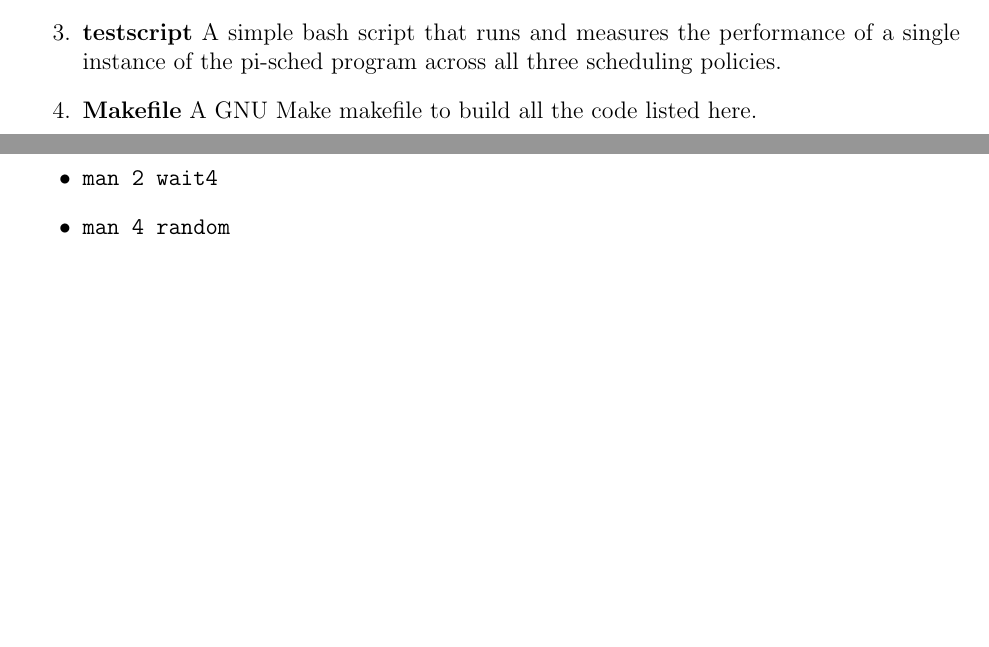
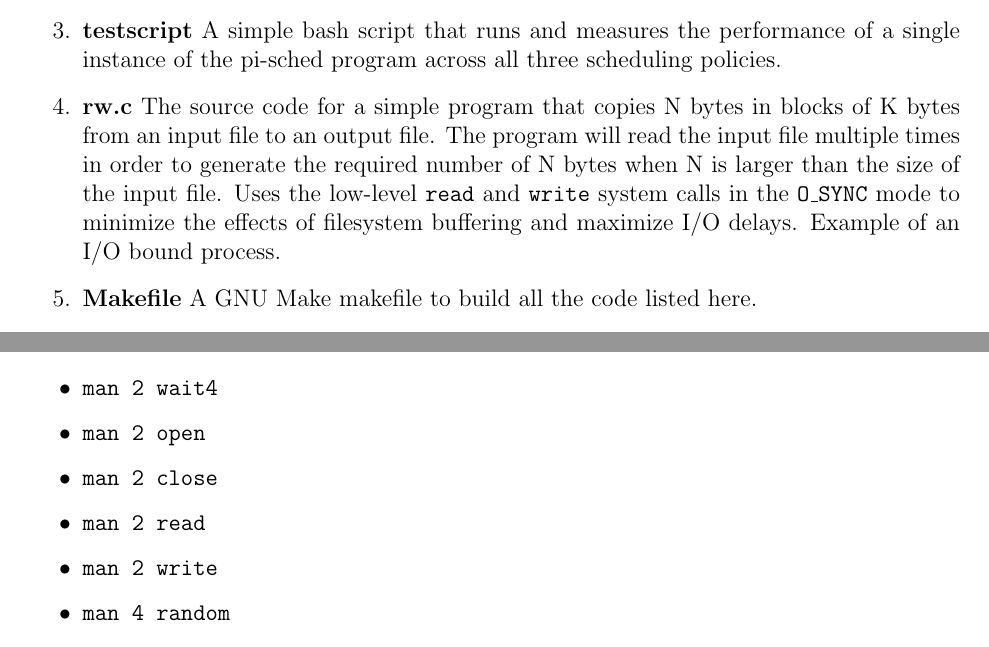
Before and after one commit to asayler/CU-CS3753-PA3, a LaTeX document (handout/pa3.tex): two parts of pages 9 and 11 of 11, joined at a grey line, cut so that both start at the same text, the shorter picture padded with empty space. Compiled offline with pdfLaTeX.

Commit message:
Updated documentaion to include rw.c

```diff
--- a/handout/pa3.tex
+++ b/handout/pa3.tex
@@ -442,6 +442,16 @@ jumping off point (appropriately cited).
   performance of a single instance of the pi-sched program across all
   three scheduling policies.
 
+\item {\bf rw.c} The source code for a simple program that copies N
+  bytes in blocks of K bytes
+  from an input file to an output file. The program will read the input
+  file multiple times in order to generate the required number of N
+  bytes when N is larger than the size of the input file. Uses the
+  low-level \texttt{read} and \texttt{write} system calls
+  in the \texttt{O\_SYNC}
+  mode to minimize the effects of filesystem buffering and maximize
+  I/O delays. Example of an I/O bound process.
+
 \item {\bf Makefile} A GNU Make makefile to build all the code listed
   here.
 
@@ -539,6 +549,10 @@ that you access the appropriate version of each man page. See
 \item \texttt{man 2 fork}
 \item \texttt{man 2 wait}
 \item \texttt{man 2 wait4}
+\item \texttt{man 2 open}
+\item \texttt{man 2 close}
+\item \texttt{man 2 read}
+\item \texttt{man 2 write}
 \item \texttt{man 4 random}
 \item \texttt{man 4 null}
 \item \texttt{man 5 proc}
```
Also changed, not shown: handout/pa3.pdf.
